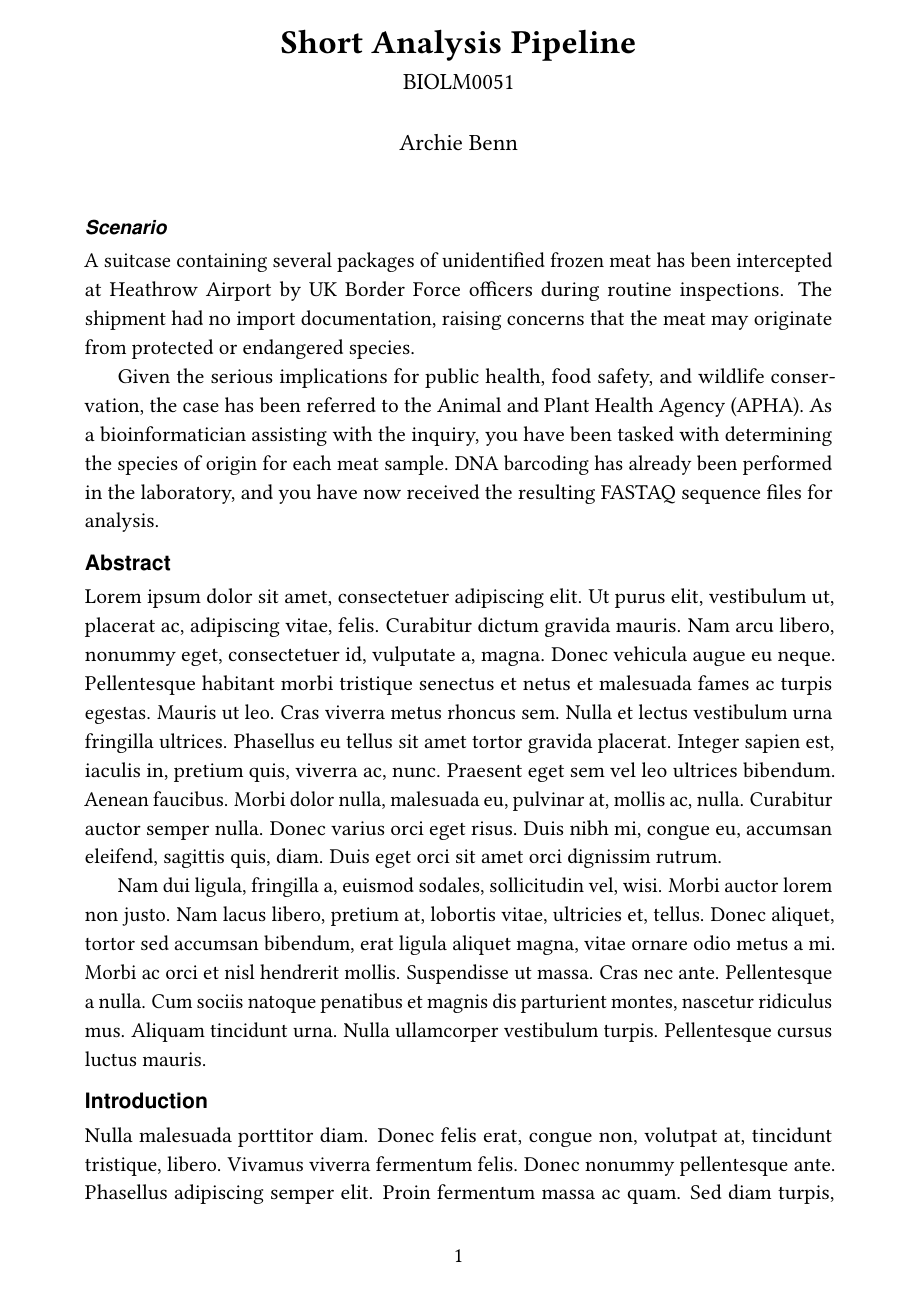
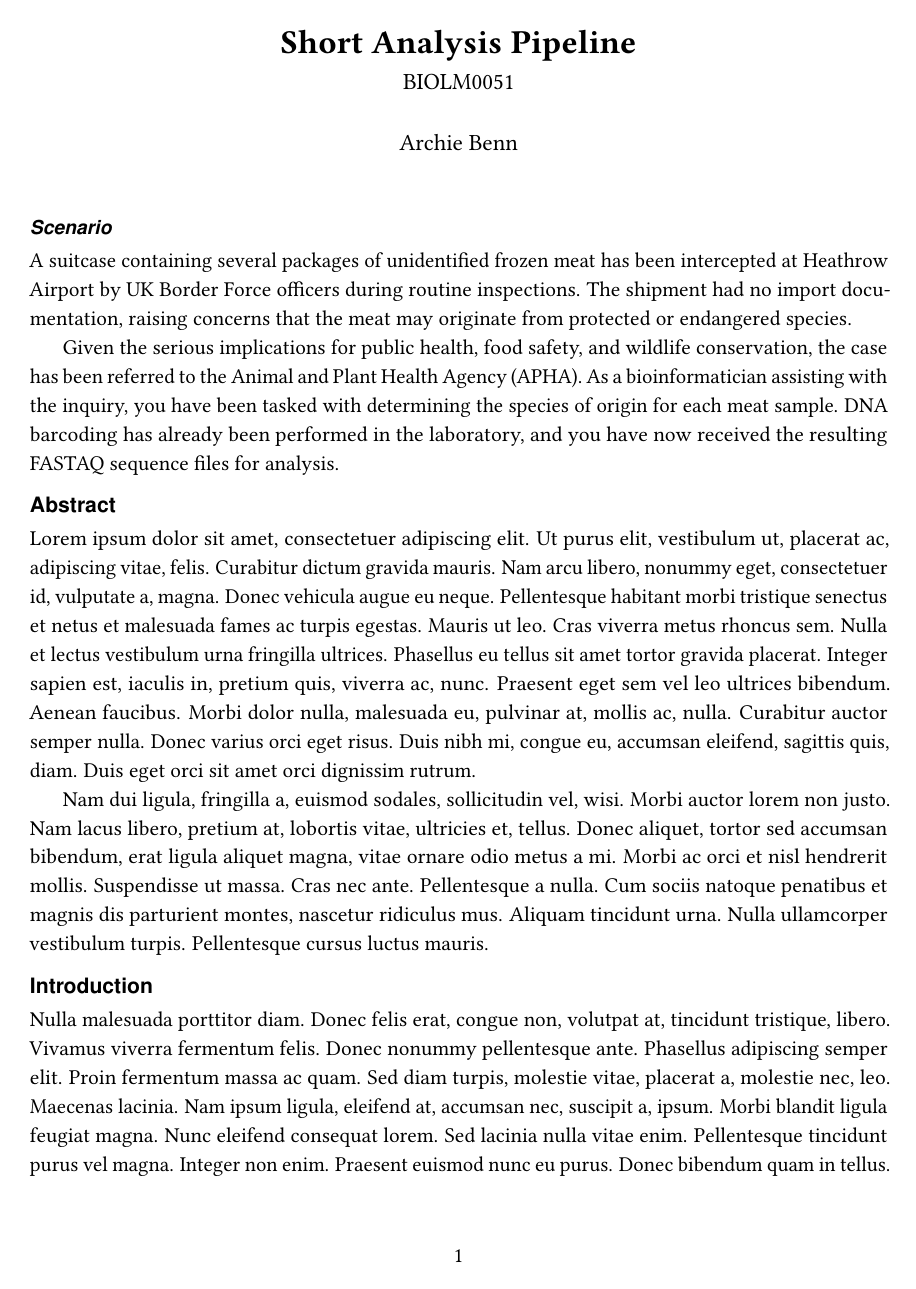
Before and after one commit to archiebenn/BIOLM0051_analysis, a LaTeX document (LaTeX/report.tex): page 1 of 4. Compiled offline with pdfLaTeX.

Commit message:
small tweaks

```diff
--- a/LaTeX/report.tex
+++ b/LaTeX/report.tex
@@ -1,6 +1,6 @@
 \documentclass[11pt]{article}
 
-\usepackage[left=4cm,right=4cm,top=2.5cm,bottom=2.5cm]{geometry}
+\usepackage[left=3cm,right=3cm,top=2.5cm,bottom=2.5cm]{geometry}
 \usepackage{graphicx}
 \usepackage{caption}
 \usepackage[numbers]{natbib}
@@ -11,12 +11,12 @@
 \usepackage{microtype}  % nicer typesetting
 \usepackage{libertinus}% serif font for main body text
 \usepackage{helvet} % sans serif font for headings/tables etc
+\usepackage{inconsolata}  % font for comments in code blocks
 \usepackage{sectsty}
 \usepackage{caption}
 \captionsetup{font={footnotesize,sf},
                     labelfont=bf,
                     textfont={color=black!70}} % sans serif figure and table captions
-\usepackage{inconsolata}  % nicer font for comments in code blocks
 \usepackage{texshade}
 \usepackage{tikz}
 \usetikzlibrary{shapes, arrows, positioning}
```
Also changed, not shown: LaTeX/report.pdf.
